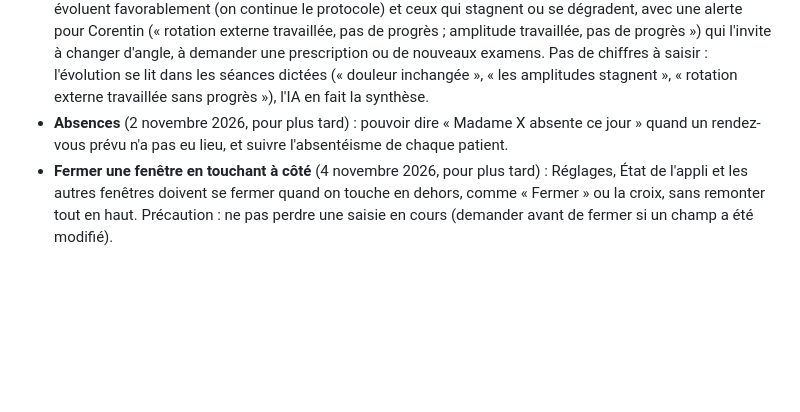
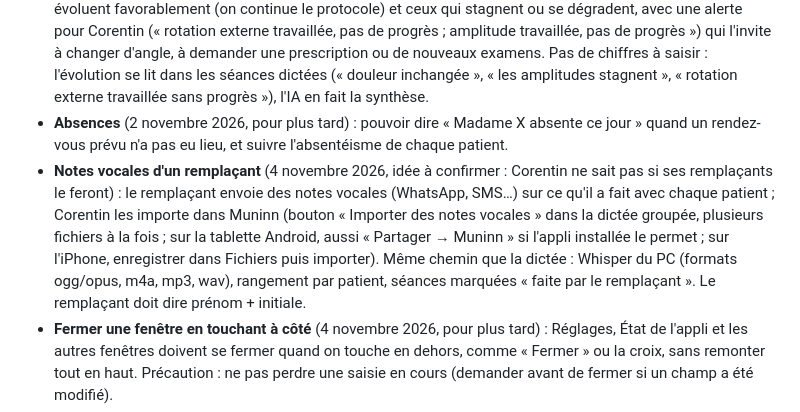
Before and after one commit to corentin-pinas/Projet-1, a Markdown page: CLAUDE.md, the part around the change. Drawn GitHub-style; blank space fills up the shorter version.

Commit message:
Note : importer les notes vocales d'un remplaçant (idée)
Co-Authored-By: Claude Opus 5.5 <noreply@anthropic.com>
Claude-Session: https://claude.ai/code/session_011jprbHjdNCoRxeQbiCFXRS

```diff
--- a/CLAUDE.md
+++ b/CLAUDE.md
@@ -156,6 +156,7 @@ Points ouverts :
 - Conserver le marquage des douleurs sur le schéma corporel (page 1 du bilan).
 - **Suivi de l'évolution et alertes** (1er novembre 2026, grande idée pour plus tard) : repérer les patients qui évoluent favorablement (on continue le protocole) et ceux qui stagnent ou se dégradent, avec une alerte pour Corentin (« rotation externe travaillée, pas de progrès ; amplitude travaillée, pas de progrès ») qui l'invite à changer d'angle, à demander une prescription ou de nouveaux examens. Pas de chiffres à saisir : l'évolution se lit dans les séances dictées (« douleur inchangée », « les amplitudes stagnent », « rotation externe travaillée sans progrès »), l'IA en fait la synthèse.
 - **Absences** (2 novembre 2026, pour plus tard) : pouvoir dire « Madame X absente ce jour » quand un rendez-vous prévu n'a pas eu lieu, et suivre l'absentéisme de chaque patient.
+- **Notes vocales d'un remplaçant** (4 novembre 2026, idée à confirmer : Corentin ne sait pas si ses remplaçants le feront) : le remplaçant envoie des notes vocales (WhatsApp, SMS…) sur ce qu'il a fait avec chaque patient ; Corentin les importe dans Muninn (bouton « Importer des notes vocales » dans la dictée groupée, plusieurs fichiers à la fois ; sur la tablette Android, aussi « Partager → Muninn » si l'appli installée le permet ; sur l'iPhone, enregistrer dans Fichiers puis importer). Même chemin que la dictée : Whisper du PC (formats ogg/opus, m4a, mp3, wav), rangement par patient, séances marquées « faite par le remplaçant ». Le remplaçant doit dire prénom + initiale.
 - **Fermer une fenêtre en touchant à côté** (4 novembre 2026, pour plus tard) : Réglages, État de l'appli et les autres fenêtres doivent se fermer quand on touche en dehors, comme « Fermer » ou la croix, sans remonter tout en haut. Précaution : ne pas perdre une saisie en cours (demander avant de fermer si un champ a été modifié).
 - **Transmissions** (7 octobre 2026) : un bouton qui, pour une période choisie (une semaine, quinze jours…), résume tous les patients ayant rendez-vous dans la période, pour un remplaçant : pathologie, état à l'arrivée, traitement en cours. Sortie : un **PDF** que Corentin envoie par message (le remplaçant l'imprime s'il veut).
 - **Agenda** (7 octobre 2026) : une vue d'ensemble de l'emploi du temps dans l'appli (Maiia et Doctolib ne sont pas reliés), pour repérer les trous anormaux et ajouter un patient dans un créneau. Sert à fiabiliser les transmissions sur 15 jours ; de petits écarts ensuite sont acceptables.
```
Also changed, not shown: REPRISE.md (+1 -1 lines).
